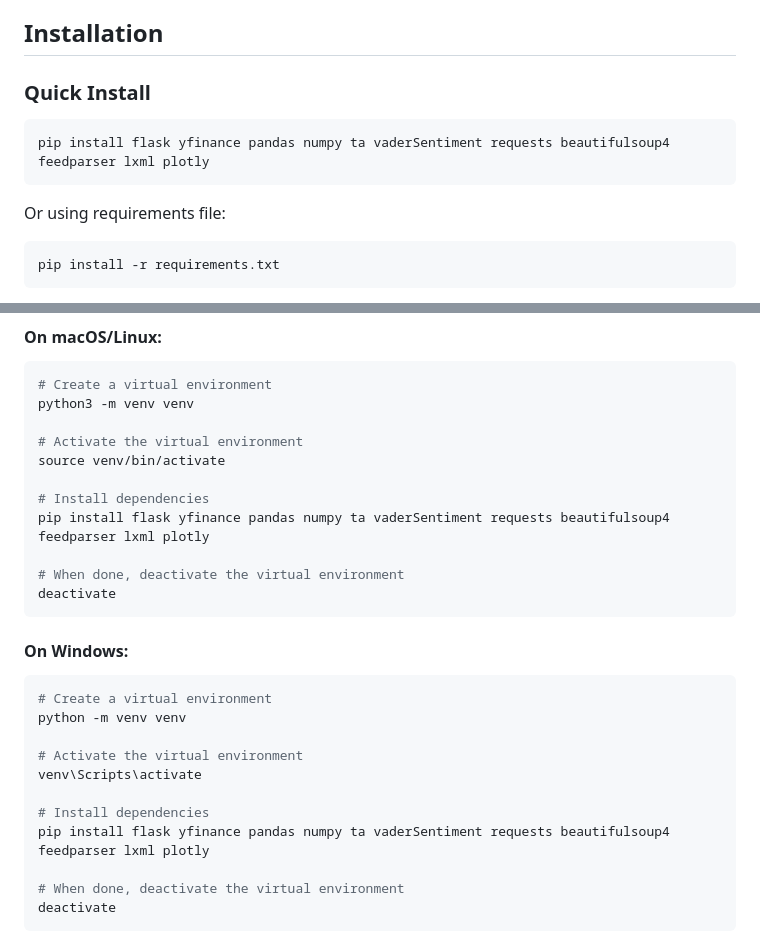
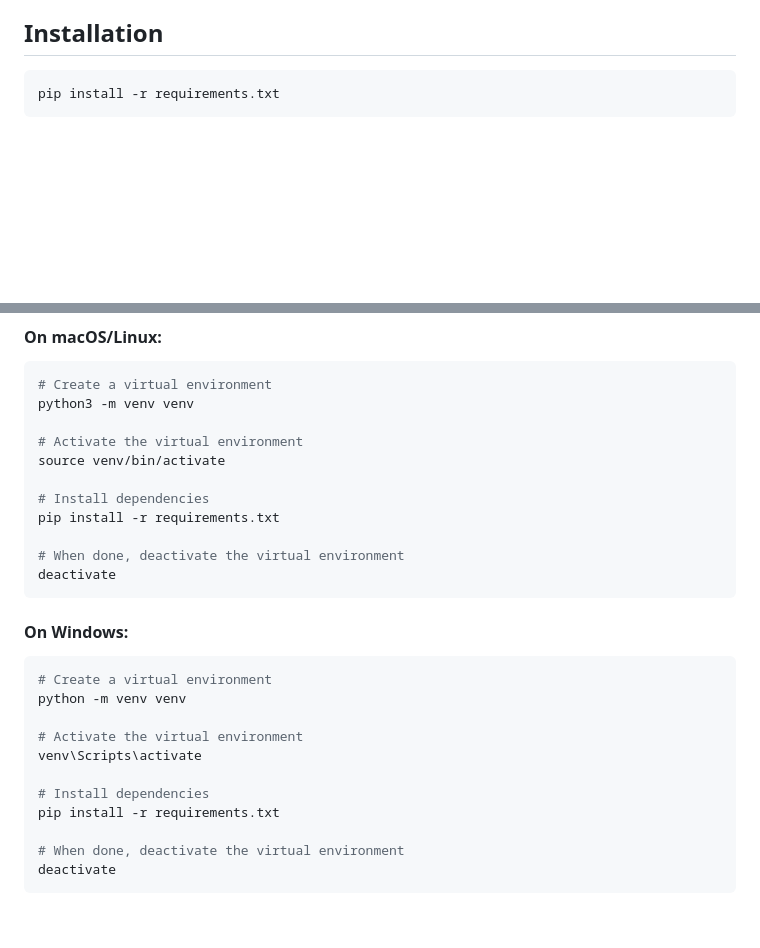
Before and after one commit to Jaipats/stock-analyzer, a Markdown page: README.md, 2 parts joined by grey strips. GitHub-like rendering; blank space fills up the shorter version.

Commit message:
Simplify installation instructions to use requirements.txt only
Co-authored-by: openhands <openhands@all-hands.dev>

````diff
--- a/README.md
+++ b/README.md
@@ -32,14 +32,6 @@ A comprehensive stock analysis tool that combines **Technical Analysis**, **Sent
 
 ## Installation
 
-### Quick Install
-
-```bash
-pip install flask yfinance pandas numpy ta vaderSentiment requests beautifulsoup4 feedparser lxml plotly
-```
-
-Or using requirements file:
-
 ```bash
 pip install -r requirements.txt
 ```
@@ -60,7 +52,7 @@ python3 -m venv venv
 source venv/bin/activate
 
 # Install dependencies
-pip install flask yfinance pandas numpy ta vaderSentiment requests beautifulsoup4 feedparser lxml plotly
+pip install -r requirements.txt
 
 # When done, deactivate the virtual environment
 deactivate
@@ -76,7 +68,7 @@ python -m venv venv
 venv\Scripts\activate
 
 # Install dependencies
-pip install flask yfinance pandas numpy ta vaderSentiment requests beautifulsoup4 feedparser lxml plotly
+pip install -r requirements.txt
 
 # When done, deactivate the virtual environment
 deactivate
````
